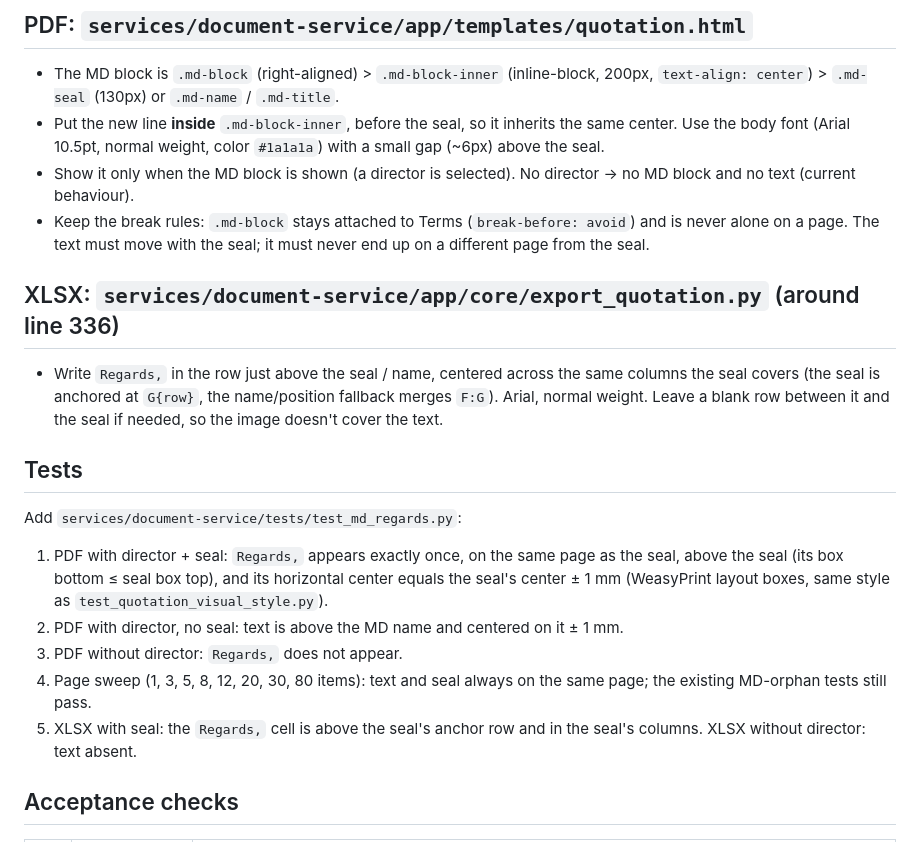
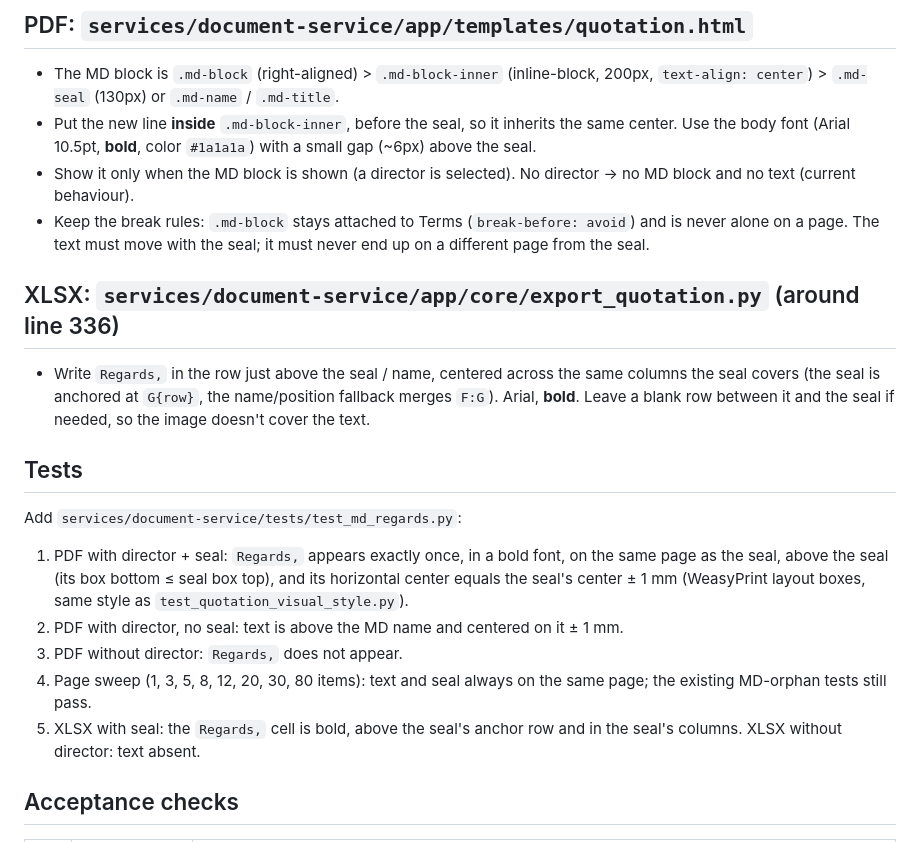
Before and after one commit to kaungkyaw3124/doc-mgmt, a Markdown page: loop/PLAN.md, the part around the change. Drawn GitHub-style.

Commit message:
loop: iteration 6 'Regards,' in bold
Co-Authored-By: Claude Opus 5.5 <noreply@anthropic.com>
Claude-Session: https://claude.ai/code/session_016U61nCQN5GubpoSLkdsqik

```diff
--- a/loop/PLAN.md
+++ b/loop/PLAN.md
@@ -19,7 +19,7 @@ lines instead.
 - The MD block is `.md-block` (right-aligned) > `.md-block-inner` (inline-block,
   200px, `text-align: center`) > `.md-seal` (130px) or `.md-name` / `.md-title`.
 - Put the new line **inside** `.md-block-inner`, before the seal, so it inherits
-  the same center. Use the body font (Arial 10.5pt, normal weight, color
+  the same center. Use the body font (Arial 10.5pt, **bold**, color
   `#1a1a1a`) with a small gap (~6px) above the seal.
 - Show it only when the MD block is shown (a director is selected). No director →
   no MD block and no text (current behaviour).
@@ -30,12 +30,12 @@ lines instead.
 ## XLSX: `services/document-service/app/core/export_quotation.py` (around line 336)
 - Write `Regards,` in the row just above the seal / name, centered across
   the same columns the seal covers (the seal is anchored at `G{row}`, the
-  name/position fallback merges `F:G`). Arial, normal weight. Leave a blank row
+  name/position fallback merges `F:G`). Arial, **bold**. Leave a blank row
   between it and the seal if needed, so the image doesn't cover the text.
 
 ## Tests
 Add `services/document-service/tests/test_md_regards.py`:
-1. PDF with director + seal: `Regards,` appears exactly once, on the same
+1. PDF with director + seal: `Regards,` appears exactly once, in a bold font, on the same
    page as the seal, above the seal (its box bottom ≤ seal box top), and its
    horizontal center equals the seal's center ± 1 mm (WeasyPrint layout boxes,
    same style as `test_quotation_visual_style.py`).
@@ -43,7 +43,7 @@ Add `services/document-service/tests/test_md_regards.py`:
 3. PDF without director: `Regards,` does not appear.
 4. Page sweep (1, 3, 5, 8, 12, 20, 30, 80 items): text and seal always on the
    same page; the existing MD-orphan tests still pass.
-5. XLSX with seal: the `Regards,` cell is above the seal's anchor row and
+5. XLSX with seal: the `Regards,` cell is bold, above the seal's anchor row and
    in the seal's columns. XLSX without director: text absent.
 
 ## Acceptance checks
```
